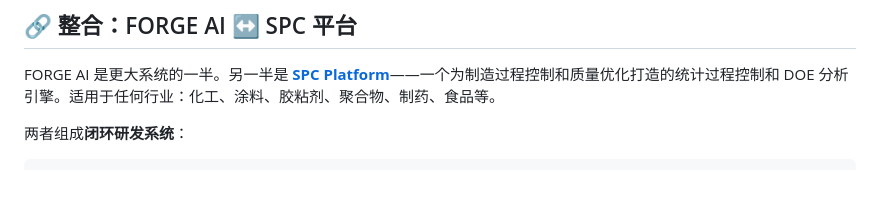
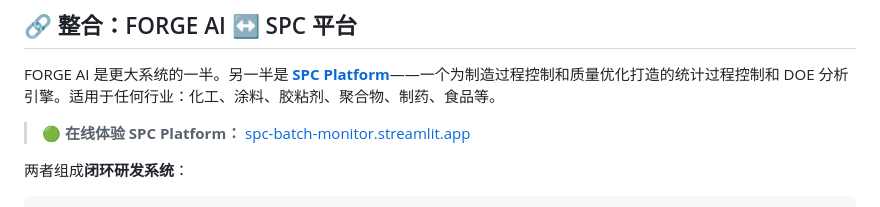
Before and after one commit to newbison/AI_CHEMIST, a Markdown page: README_CN.md, the part around the change. Drawn GitHub-style; blank space fills up the shorter version.

Commit message:
docs: add SPC Platform live demo link to both READMEs
Live demo: https://spc-batch-monito-tgnpmprhsqmpuxr4q6wktu.streamlit.app/

Co-Authored-By: Claude <noreply@anthropic.com>

````diff
--- a/README_CN.md
+++ b/README_CN.md
@@ -160,6 +160,8 @@ FORGE AI 覆盖完整的研究光谱：
 
 FORGE AI 是更大系统的一半。另一半是 **[SPC Platform](https://github.com/newbison/spc-batch-monitor)**——一个为制造过程控制和质量优化打造的统计过程控制和 DOE 分析引擎。适用于任何行业：化工、涂料、胶粘剂、聚合物、制药、食品等。
 
+> 🟢 **在线体验 SPC Platform：** [spc-batch-monitor.streamlit.app](https://spc-batch-monito-tgnpmprhsqmpuxr4q6wktu.streamlit.app/)
+
 两者组成**闭环研发系统**：
 
 ```
````
Also changed, not shown: README.md (+2 -0 lines).
